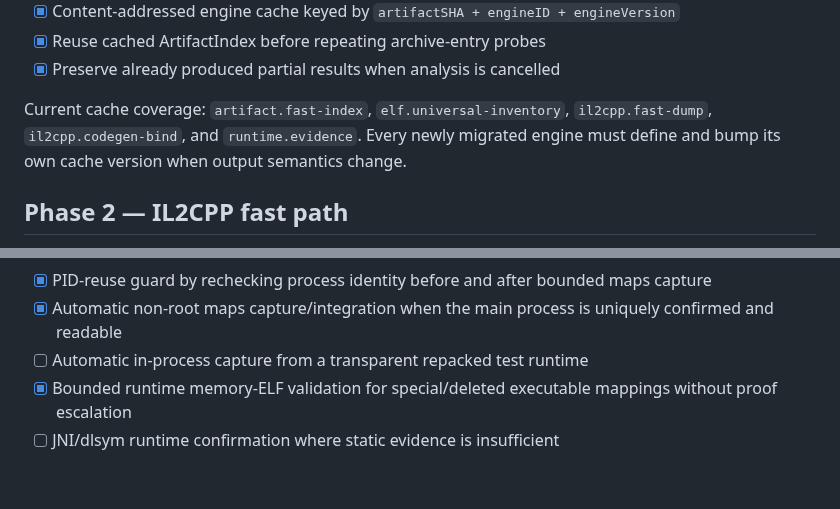
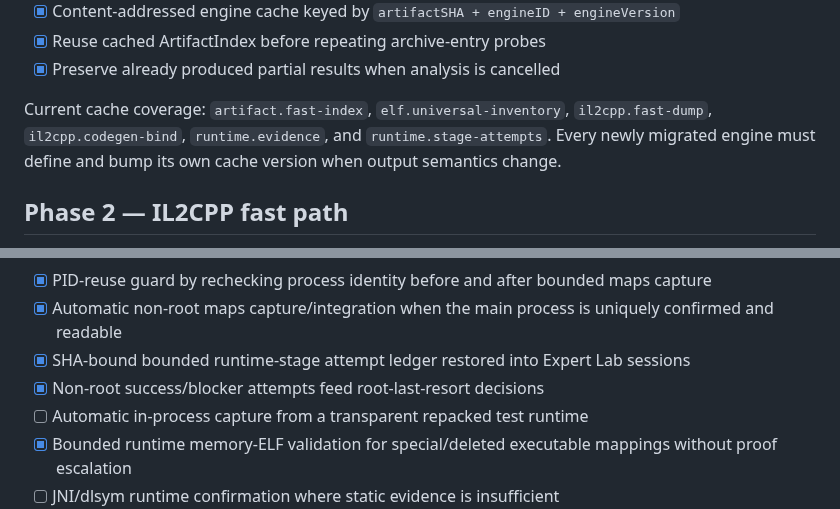
Before and after one commit to Ffenuss/ModKit, a Markdown page: docs/ROADMAP.md, 2 parts joined by grey strips. Rendered like a GitHub page; blank space fills up the shorter version.

Commit message:
docs: record persisted runtime stage attempt ledger

```diff
--- a/docs/ROADMAP.md
+++ b/docs/ROADMAP.md
@@ -35,7 +35,7 @@ Status: **ACTIVE**
 - [x] Reuse cached ArtifactIndex before repeating archive-entry probes
 - [x] Preserve already produced partial results when analysis is cancelled
 
-Current cache coverage: `artifact.fast-index`, `elf.universal-inventory`, `il2cpp.fast-dump`, `il2cpp.codegen-bind`, and `runtime.evidence`. Every newly migrated engine must define and bump its own cache version when output semantics change.
+Current cache coverage: `artifact.fast-index`, `elf.universal-inventory`, `il2cpp.fast-dump`, `il2cpp.codegen-bind`, `runtime.evidence`, and `runtime.stage-attempts`. Every newly migrated engine must define and bump its own cache version when output semantics change.
 
 ## Phase 2 — IL2CPP fast path
 - [x] Immediate validated global-metadata.dat + libil2cpp.so pair detection
@@ -119,6 +119,8 @@ Status: **ACTIVE**
 - [x] Non-root installed-app process discovery with exact `/proc/<pid>/cmdline` identity proof
 - [x] PID-reuse guard by rechecking process identity before and after bounded maps capture
 - [x] Automatic non-root maps capture/integration when the main process is uniquely confirmed and readable
+- [x] SHA-bound bounded runtime-stage attempt ledger restored into Expert Lab sessions
+- [x] Non-root success/blocker attempts feed root-last-resort decisions
 - [ ] Automatic in-process capture from a transparent repacked test runtime
 - [x] Bounded runtime memory-ELF validation for special/deleted executable mappings without proof escalation
 - [ ] JNI/dlsym runtime confirmation where static evidence is insufficient
```
